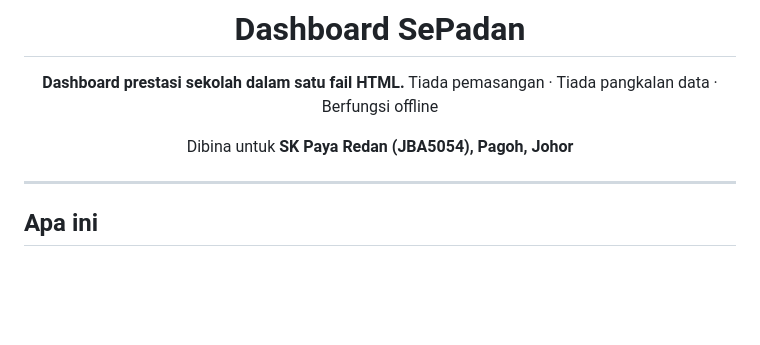
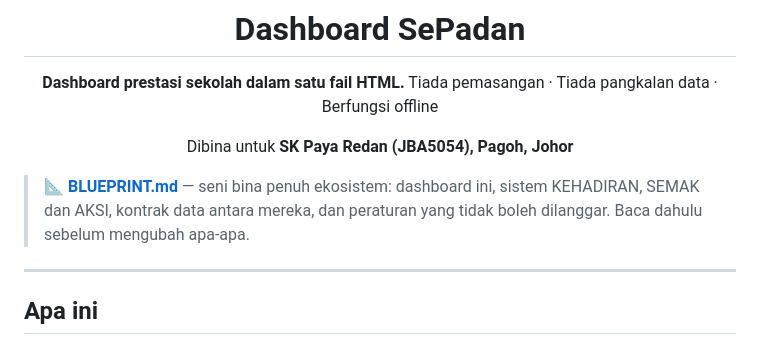
Before and after one commit to sepadan/dashboard, a Markdown page: README.md, the part around the change. Drawn GitHub-style; blank space fills up the shorter version.

Commit message:
Blueprint ekosistem

```diff
--- a/README.md
+++ b/README.md
@@ -8,6 +8,8 @@ Tiada pemasangan · Tiada pangkalan data · Berfungsi offline
 Dibina untuk **SK Paya Redan (JBA5054), Pagoh, Johor**
 
 </div>
+
+> **📐 [BLUEPRINT.md](BLUEPRINT.md)** — seni bina penuh ekosistem: dashboard ini, sistem KEHADIRAN, SEMAK dan AKSI, kontrak data antara mereka, dan peraturan yang tidak boleh dilanggar. Baca dahulu sebelum mengubah apa-apa.
 
 ---
 
```
Also changed, not shown: BLUEPRINT.md (added, +353 -0 lines).
